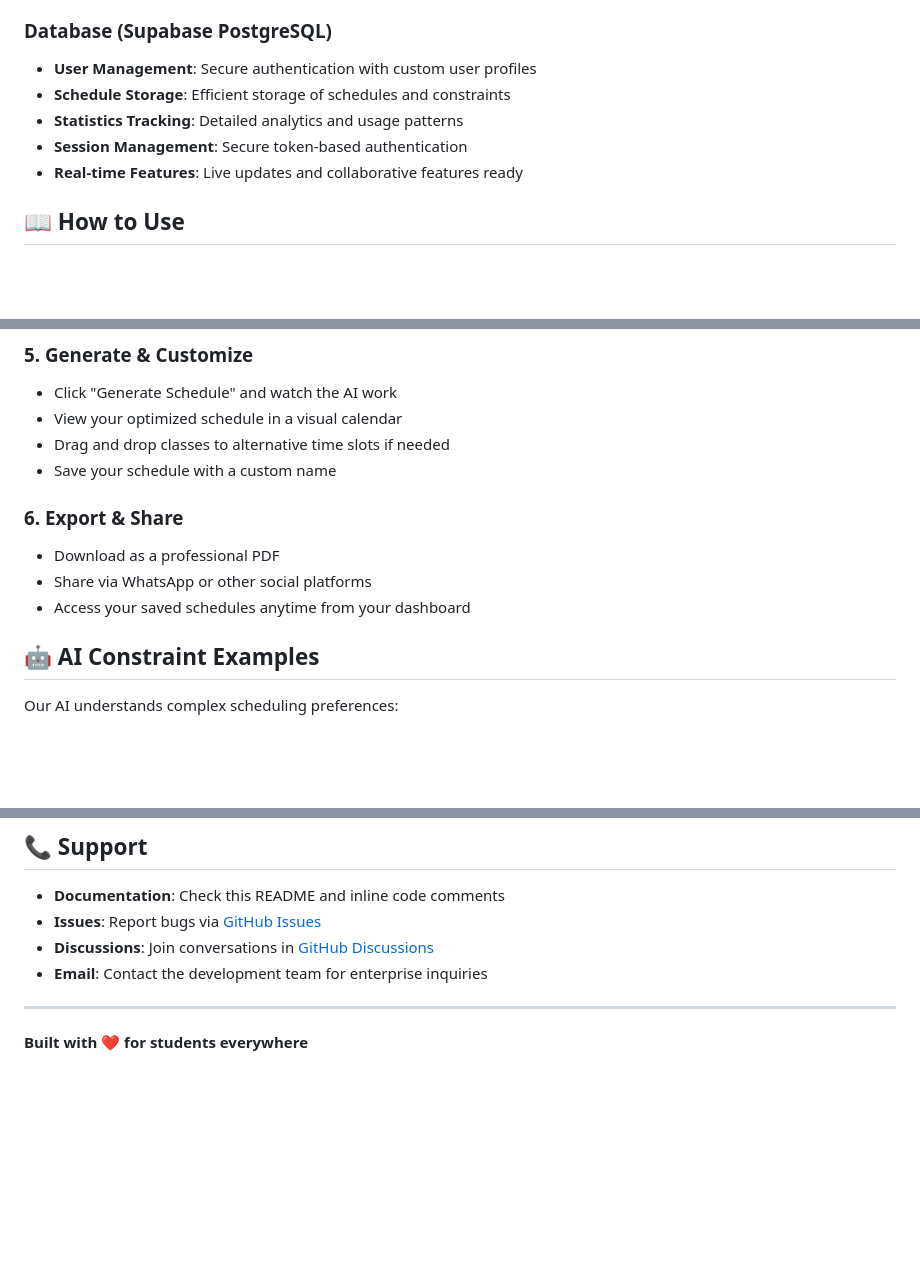
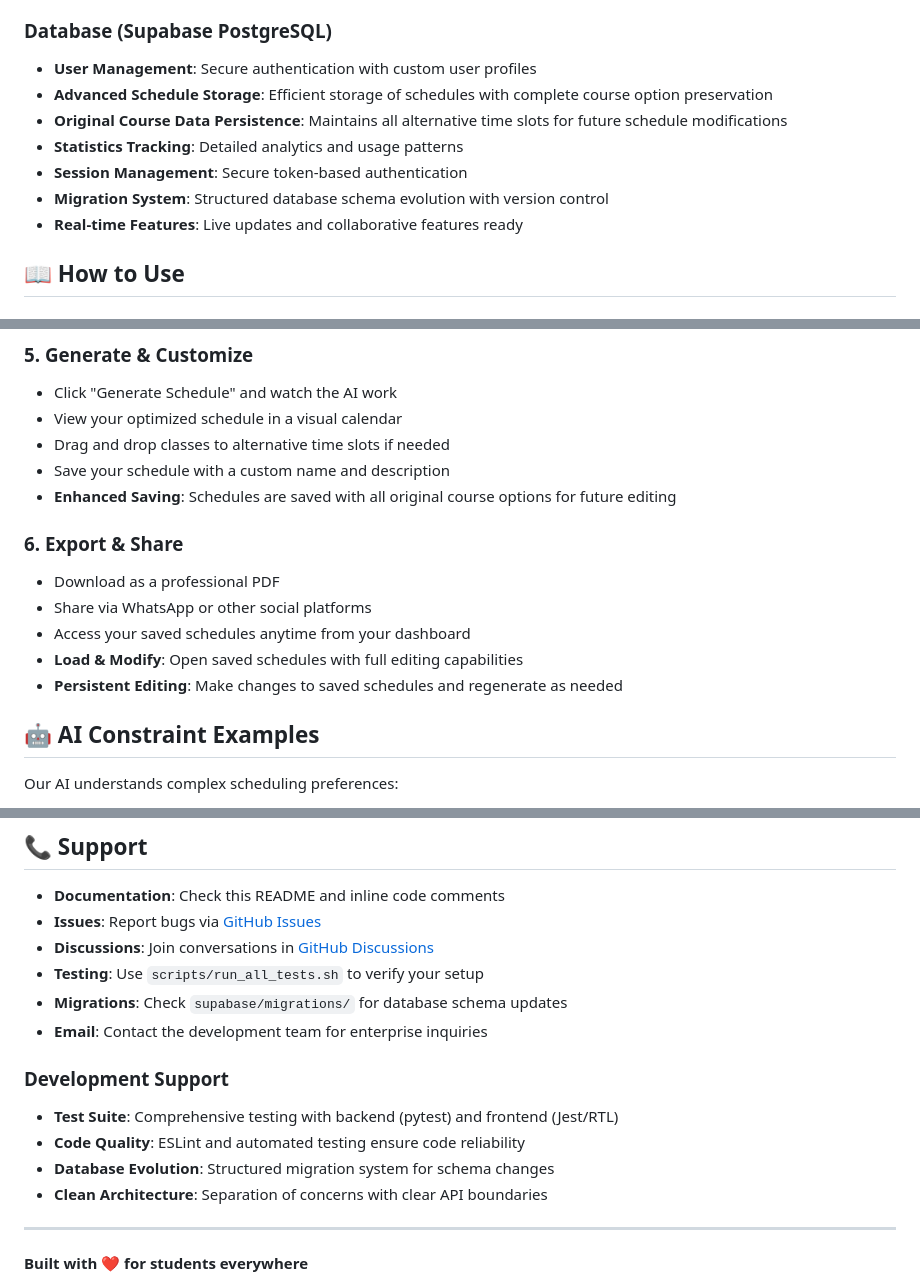
Before and after one commit to Trach-barIlan/course-scheduler, a Markdown page: README.md, 3 parts joined by grey strips. GitHub-like rendering; blank space fills up the shorter version.

```diff
--- a/README.md
+++ b/README.md
@@ -115,9 +120,11 @@ An intelligent AI-powered course scheduling application that automatically gener
 
 ### Database (Supabase PostgreSQL)
 - **User Management**: Secure authentication with custom user profiles
-- **Schedule Storage**: Efficient storage of schedules and constraints
+- **Advanced Schedule Storage**: Efficient storage of schedules with complete course option preservation
+- **Original Course Data Persistence**: Maintains all alternative time slots for future schedule modifications
 - **Statistics Tracking**: Detailed analytics and usage patterns
 - **Session Management**: Secure token-based authentication
+- **Migration System**: Structured database schema evolution with version control
 - **Real-time Features**: Live updates and collaborative features ready
 
 ## 📖 How to Use
@@ -147,12 +154,15 @@ Use natural language to specify preferences:
 - Click "Generate Schedule" and watch the AI work
 - View your optimized schedule in a visual calendar
 - Drag and drop classes to alternative time slots if needed
-- Save your schedule with a custom name
+- Save your schedule with a custom name and description
+- **Enhanced Saving**: Schedules are saved with all original course options for future editing
 
 ### 6. Export & Share
 - Download as a professional PDF
 - Share via WhatsApp or other social platforms
 - Access your saved schedules anytime from your dashboard
+- **Load & Modify**: Open saved schedules with full editing capabilities
+- **Persistent Editing**: Make changes to saved schedules and regenerate as needed
 
 ## 🤖 AI Constraint Examples
 
@@ -316,7 +395,15 @@ This project is licensed under the MIT License - see the [LICENSE](LICENSE) file
 - **Documentation**: Check this README and inline code comments
 - **Issues**: Report bugs via [GitHub Issues](https://github.com/yourusername/schedgic/issues)
 - **Discussions**: Join conversations in [GitHub Discussions](https://github.com/yourusername/schedgic/discussions)
+- **Testing**: Use `scripts/run_all_tests.sh` to verify your setup
+- **Migrations**: Check `supabase/migrations/` for database schema updates
 - **Email**: Contact the development team for enterprise inquiries
+
+### Development Support
+- **Test Suite**: Comprehensive testing with backend (pytest) and frontend (Jest/RTL)
+- **Code Quality**: ESLint and automated testing ensure code reliability
+- **Database Evolution**: Structured migration system for schema changes
+- **Clean Architecture**: Separation of concerns with clear API boundaries
 
 ---
 
```
Also changed, not shown: other parts of README.md (+81 -7 lines).
